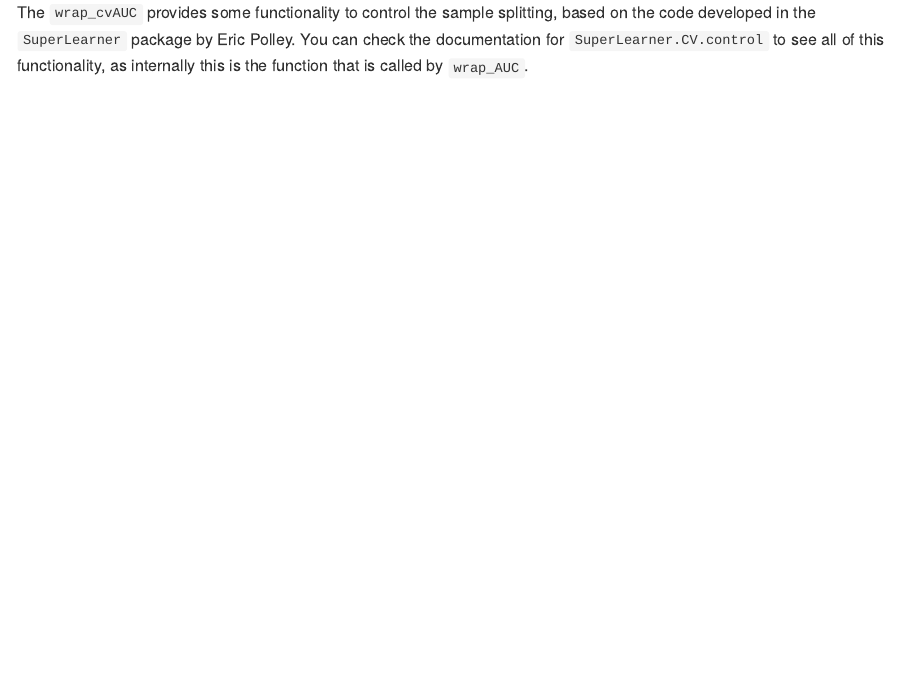
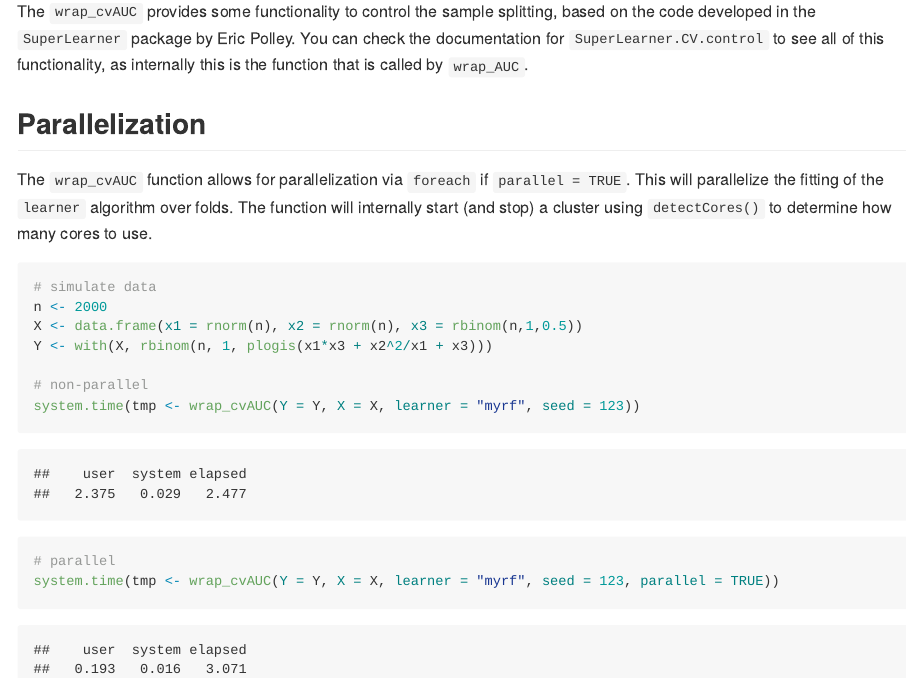
Before and after one commit to benkeser/cvAUC.plus, an R Markdown document (README.rmd): the page in a window 1100 px wide, from 2000 px down. The pictures show the output file README.md that the author committed with the source, drawn offline in the style of GitHub.

Commit message:
README changes

````diff
--- a/README.rmd
+++ b/README.rmd
@@ -72,3 +72,20 @@ diff_auc
 ## Options for splitting
 
 The `wrap_cvAUC` provides some functionality to control the sample splitting, based on the code developed in the `SuperLearner` package by Eric Polley. You can check the documentation for `SuperLearner.CV.control` to see all of this functionality, as internally this is the function that is called by `wrap_AUC`.
+
+## Parallelization
+
+The `wrap_cvAUC` function allows for parallelization via `foreach` if `parallel = TRUE`. This will parallelize the fitting of the `learner` algorithm over folds. The function will internally start (and stop) a cluster using `detectCores()` to determine how many cores to use.
+
+```{r}
+# simulate data
+n <- 2000
+X <- data.frame(x1 = rnorm(n), x2 = rnorm(n), x3 = rbinom(n,1,0.5))
+Y <- with(X, rbinom(n, 1, plogis(x1*x3 + x2^2/x1 + x3)))
+
+# non-parallel
+system.time(tmp <- wrap_cvAUC(Y = Y, X = X, learner = "myrf", seed = 123))
+
+# parallel
+system.time(tmp <- wrap_cvAUC(Y = Y, X = X, learner = "myrf", seed = 123, parallel = TRUE))
+```
````
Also changed, not shown: README.md.
